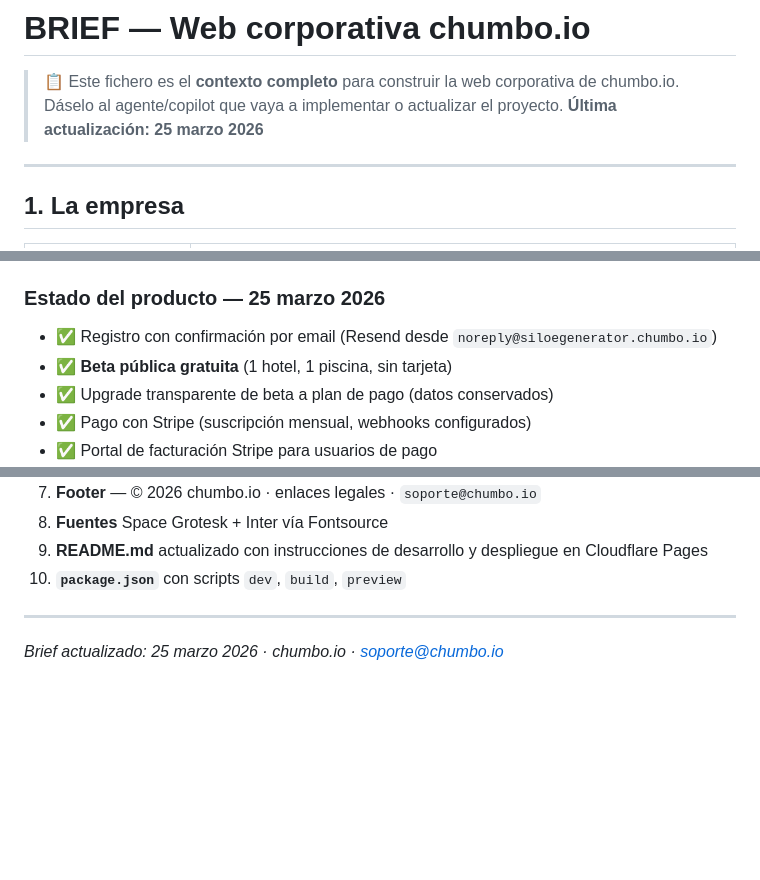
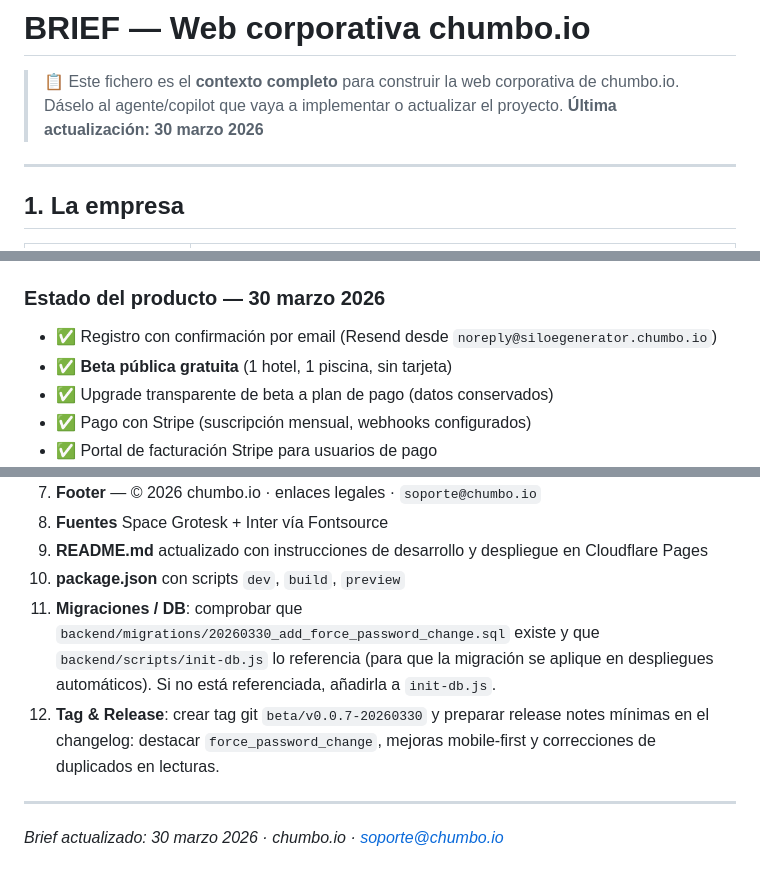
Before and after one commit to juanrdzbaeza/chumbo.io, a Markdown page: BRIEF.md, 3 parts joined by grey strips. Drawn GitHub-style; blank space fills up the shorter version.

Commit message:
docs: Sincronizar fechas y pasos de release en la documentación

```diff
--- a/BRIEF.md
+++ b/BRIEF.md
@@ -2,7 +2,7 @@
 
 > 📋 Este fichero es el **contexto completo** para construir la web corporativa de chumbo.io.
 > Dáselo al agente/copilot que vaya a implementar o actualizar el proyecto.
-> **Última actualización: 25 marzo 2026**
+> **Última actualización: 30 marzo 2026**
 
 ---
 
@@ -61,7 +61,7 @@
 4. **Si plan de pago:** clic en el enlace → redirige a Stripe Checkout → pago → webhook activa la cuenta
 5. Usuario ya puede iniciar sesión en `https://siloegenerator.chumbo.io`
 
-### Estado del producto — 25 marzo 2026
+### Estado del producto — 30 marzo 2026
 
 - ✅ Registro con confirmación por email (Resend desde `noreply@siloegenerator.chumbo.io`)
 - ✅ **Beta pública gratuita** (1 hotel, 1 piscina, sin tarjeta)
@@ -276,8 +276,10 @@ El Real Decreto 742/2013 obliga a los titulares de piscinas de uso público a ll
 7. **Footer** — © 2026 chumbo.io · enlaces legales · `soporte@chumbo.io`
 8. **Fuentes** Space Grotesk + Inter vía Fontsource
 9. **README.md** actualizado con instrucciones de desarrollo y despliegue en Cloudflare Pages
-10. **`package.json`** con scripts `dev`, `build`, `preview`
+10. **package.json** con scripts `dev`, `build`, `preview`
+11. **Migraciones / DB**: comprobar que `backend/migrations/20260330_add_force_password_change.sql` existe y que `backend/scripts/init-db.js` lo referencia (para que la migración se aplique en despliegues automáticos). Si no está referenciada, añadirla a `init-db.js`.
+12. **Tag & Release**: crear tag git `beta/v0.0.7-20260330` y preparar release notes mínimas en el changelog: destacar `force_password_change`, mejoras mobile-first y correcciones de duplicados en lecturas.
 
 ---
 
-*Brief actualizado: 25 marzo 2026 · chumbo.io · soporte@chumbo.io*
+*Brief actualizado: 30 marzo 2026 · chumbo.io · soporte@chumbo.io*
```
